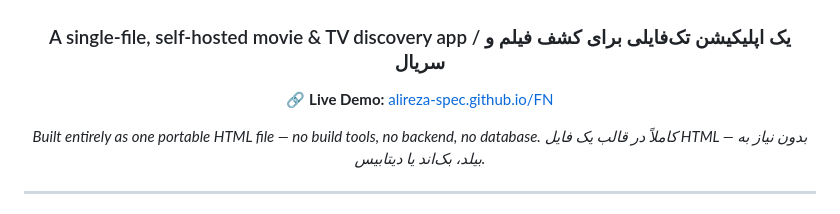
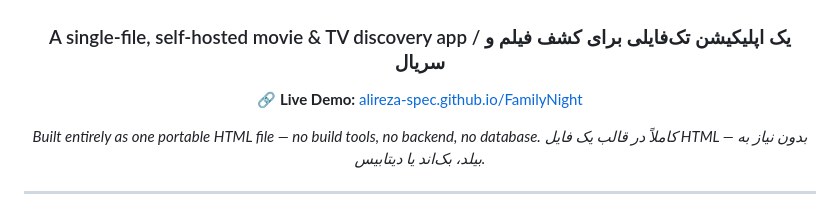
Before and after one commit to alireza-spec/FamilyNight, a Markdown page: README.md, the part around the change. Rendered like a GitHub page.

```diff
--- a/README.md
+++ b/README.md
@@ -4,7 +4,7 @@
 
 ### A single-file, self-hosted movie & TV discovery app / یک اپلیکیشن تک‌فایلی برای کشف فیلم و سریال
 
-**🔗 Live Demo:** [alireza-spec.github.io/FN](https://alireza-spec.github.io/FamilyNight/)
+**🔗 Live Demo:** [alireza-spec.github.io/FamilyNight](https://alireza-spec.github.io/FamilyNight/)
 
 *Built entirely as one portable HTML file — no build tools, no backend, no database.*
 *کاملاً در قالب یک فایل HTML — بدون نیاز به بیلد، بک‌اند یا دیتابیس.*
```
